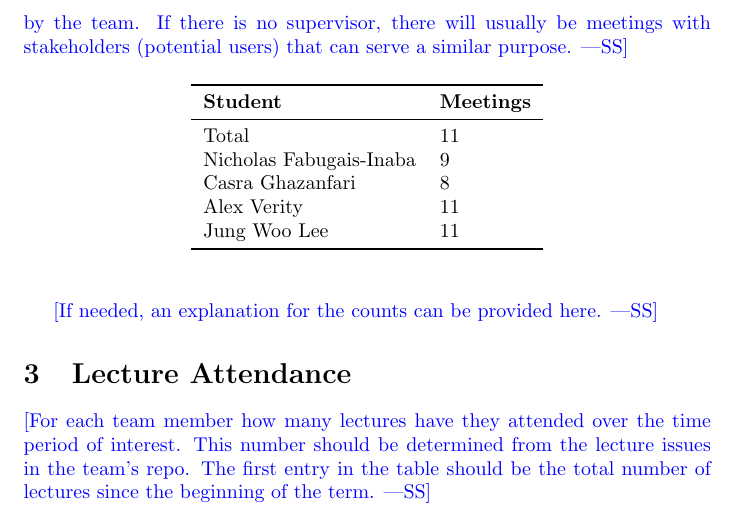
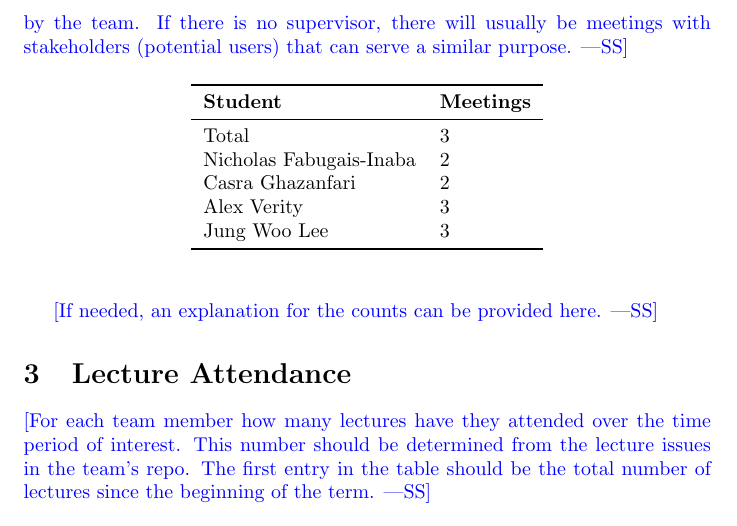
Before and after one commit to Nicholas-Fabugais-Inaba/Sandlot, a LaTeX document (docs/projMngmnt/Final_Team_Contrib.tex): part of page 2 of 4, cut so that both start at the same text. Compiled offline with pdfLaTeX.

Commit message:
edited supervisor meetings counts

```diff
--- a/docs/projMngmnt/Final_Team_Contrib.tex
+++ b/docs/projMngmnt/Final_Team_Contrib.tex
@@ -61,11 +61,11 @@ stakeholders (potential users) that can serve a similar purpose.}
 \toprule
 \textbf{Student} & \textbf{Meetings}\\
 \midrule
-Total & 11\\
-Nicholas Fabugais-Inaba & 9\\
-Casra Ghazanfari & 8\\
-Alex Verity & 11\\
-Jung Woo Lee & 11\\
+Total & 3\\
+Nicholas Fabugais-Inaba & 2\\
+Casra Ghazanfari & 2\\
+Alex Verity & 3\\
+Jung Woo Lee & 3\\
 \bottomrule
 \end{tabular}
 \end{table}
```
